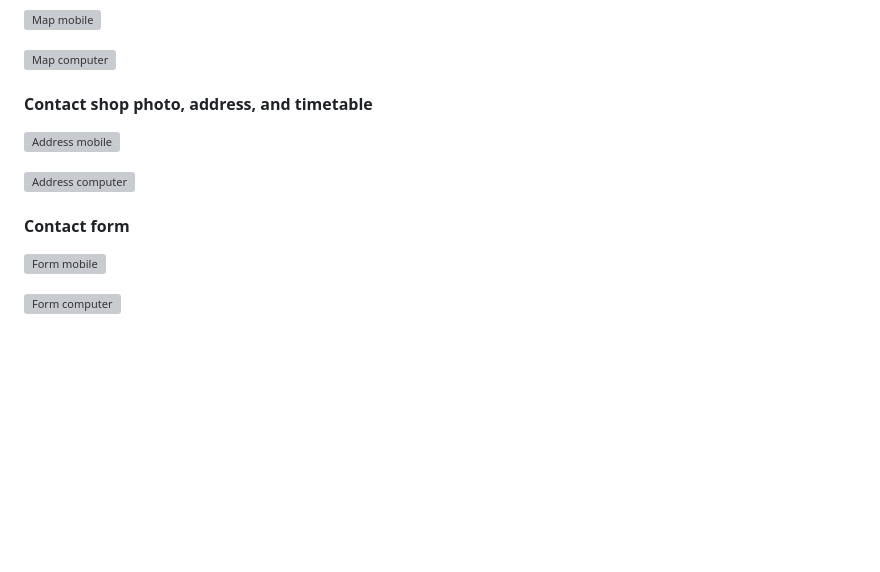
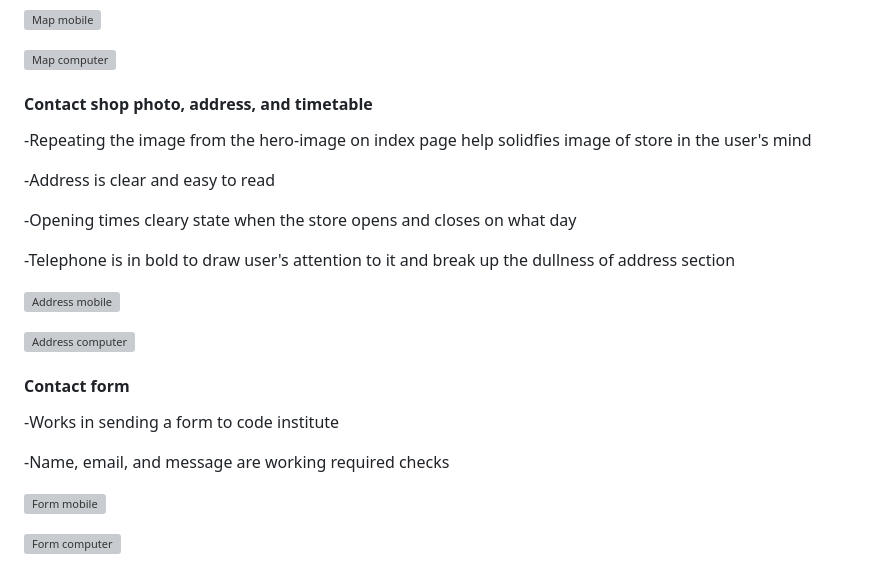
Before and after one commit to ConnorFriday-code/Pharos-Computers, a Markdown page: README.md, the part around one of its changes. Rendered like a GitHub page; blank space fills up the shorter version; grey boxes are pictures that could not be loaded.

```diff
--- a/README.md
+++ b/README.md
@@ -191,11 +225,23 @@ Most people using the website will not be tech literate, and seeing how they're
 
 <h4>Contact shop photo, address, and timetable</h4>
 
+-Repeating the image from the hero-image on index page help solidfies image of store in the user's mind
+
+-Address is clear and easy to read
+
+-Opening times cleary state when the store opens and closes on what day
+
+-Telephone is in bold to draw user's attention to it and break up the dullness of address section
+
 ![Address mobile](readme-images/end-result-images/Address-sm.PNG)
 
 ![Address computer](readme-images/end-result-images/Address-lg.PNG)
 
 <h4>Contact form</h4>
+
+-Works in sending a form to code institute
+
+-Name, email, and message are working required checks
 
 ![Form mobile](readme-images/end-result-images/Form-sm.PNG)
 
```
Also changed, not shown: other parts of README.md (+34 -0 lines).
